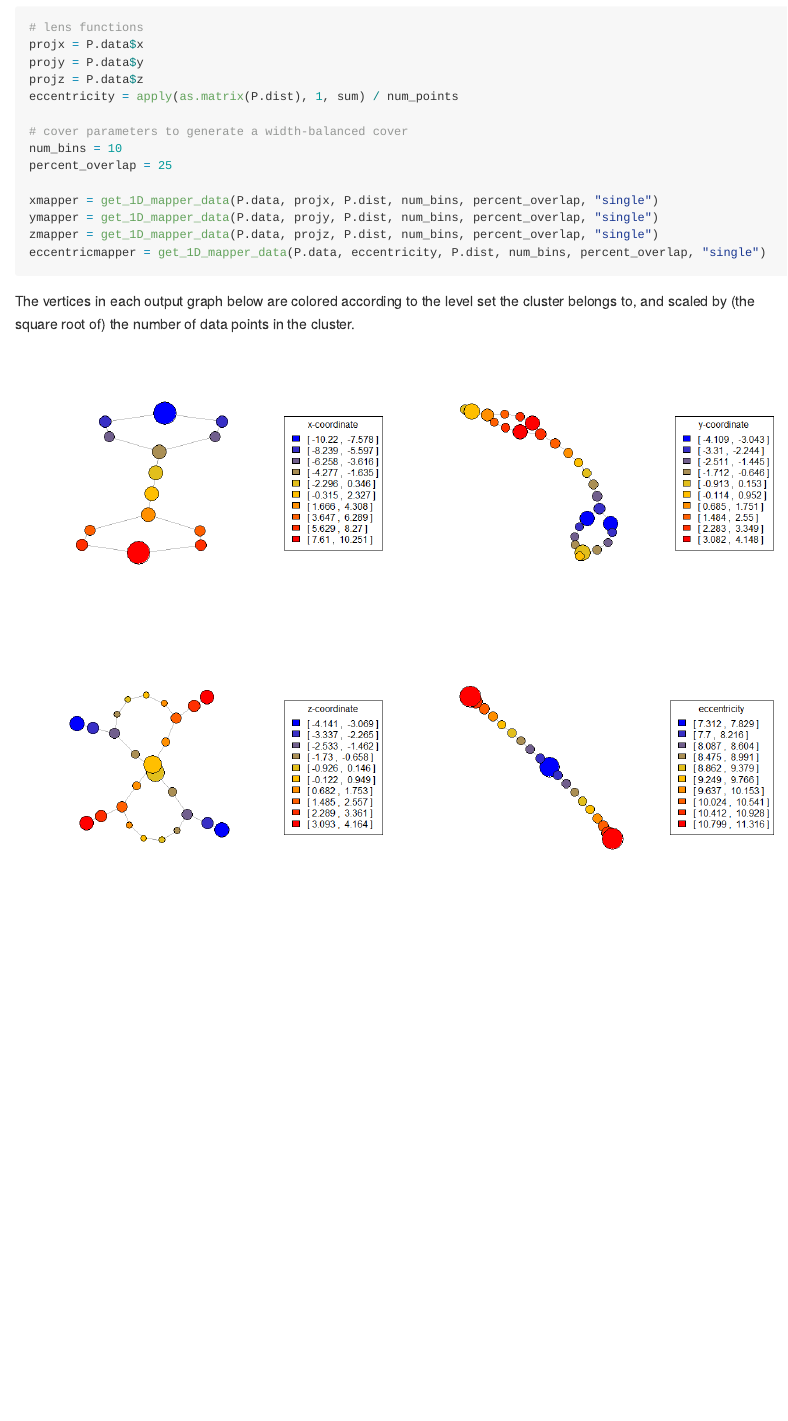
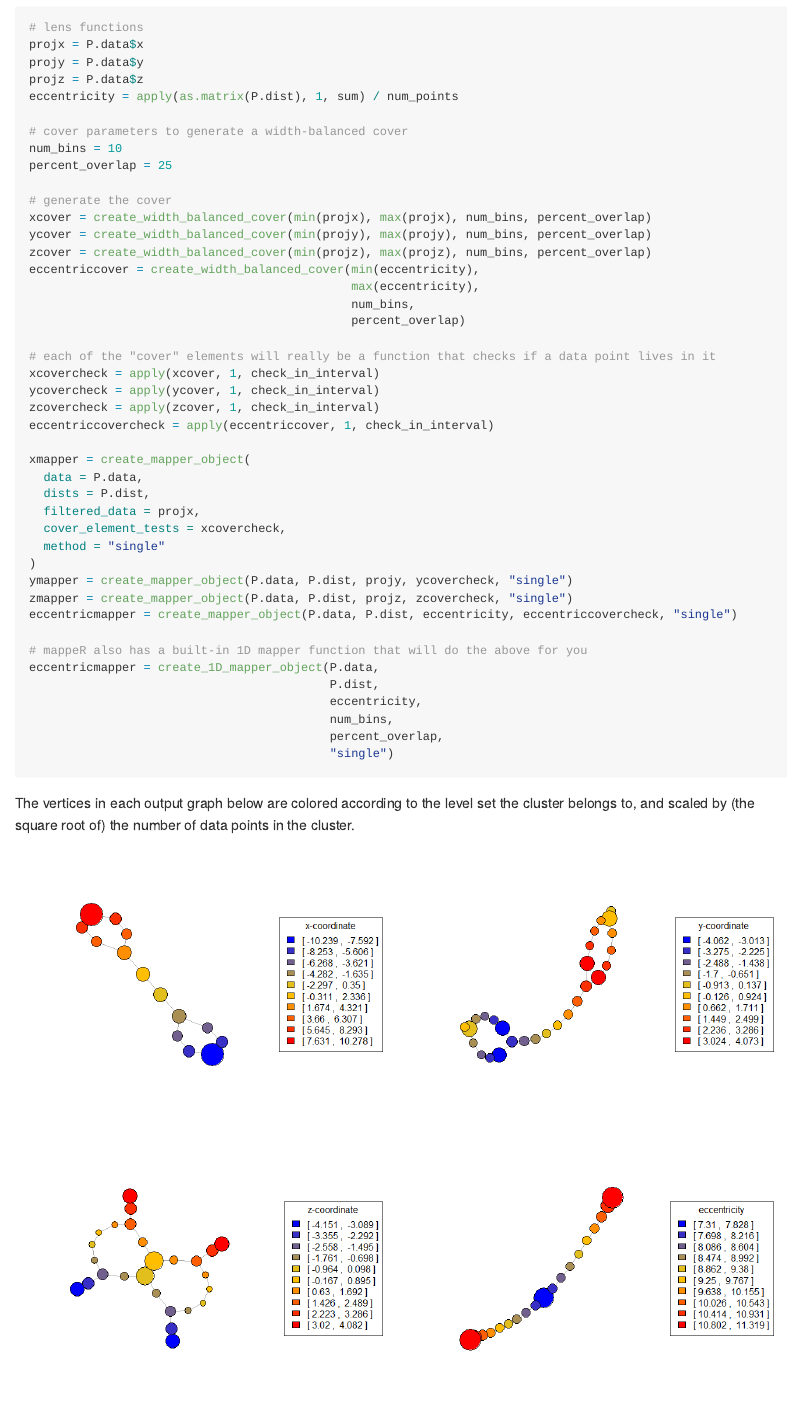
Before and after one commit to Uiowa-Applied-Topology/mappeR, an R Markdown document (README.Rmd): the page in a window 1100 px wide, from 3610 px down. The pictures show the output file README.md that the author committed with the source, drawn offline in the style of GitHub; badge pictures from the web are left out.

Commit message:
actually knit the readme

````diff
--- a/README.Rmd
+++ b/README.Rmd
@@ -124,19 +124,39 @@ eccentricity = apply(as.matrix(P.dist), 1, sum) / num_points
 num_bins = 10
 percent_overlap = 25
 
-# each of the "cover" elements will really be a function that checks if a datapoint lives in it
-xcover = apply(create_width_balanced_cover(min(projx), max(projx), num_bins, percent_overlap), 1, check_in_interval)
-ycover = apply(create_width_balanced_cover(min(projy), max(projy), num_bins, percent_overlap), 1, check_in_interval)
-zcover = apply(create_width_balanced_cover(min(projz), max(projz), num_bins, percent_overlap), 1, check_in_interval)
-eccentriccover = apply(create_width_balanced_cover(min(eccentricity), max(eccentricity), num_bins, percent_overlap), 1, check_in_interval)
+# generate the cover
+xcover = create_width_balanced_cover(min(projx), max(projx), num_bins, percent_overlap)
+ycover = create_width_balanced_cover(min(projy), max(projy), num_bins, percent_overlap)
+zcover = create_width_balanced_cover(min(projz), max(projz), num_bins, percent_overlap)
+eccentriccover = create_width_balanced_cover(min(eccentricity),
+                                             max(eccentricity),
+                                             num_bins,
+                                             percent_overlap)
 
-xmapper = create_mapper_object(data = P.data, dists = P.dist, filtered_data = projx, cover_element_tests = xcover, method = "single")
-ymapper = create_mapper_object(P.data, P.dist, projy, ycover, "single")
-zmapper = create_mapper_object(P.data, P.dist, projz, zcover, "single")
-eccentricmapper = create_mapper_object(P.data, P.dist, eccentricity, eccentriccover, "single")
+# each of the "cover" elements will really be a function that checks if a data point lives in it
+xcovercheck = apply(xcover, 1, check_in_interval)
+ycovercheck = apply(ycover, 1, check_in_interval)
+zcovercheck = apply(zcover, 1, check_in_interval)
+eccentriccovercheck = apply(eccentriccover, 1, check_in_interval)
 
-# mappeR also has a built-in 1D mapper function
-xmapper2 = create_1D_mapper_object(P.data, P.dist, projx, num_bins, percent_overlap, "single")
+xmapper = create_mapper_object(
+  data = P.data,
+  dists = P.dist,
+  filtered_data = projx,
+  cover_element_tests = xcovercheck,
+  method = "single"
+)
+ymapper = create_mapper_object(P.data, P.dist, projy, ycovercheck, "single")
+zmapper = create_mapper_object(P.data, P.dist, projz, zcovercheck, "single")
+eccentricmapper = create_mapper_object(P.data, P.dist, eccentricity, eccentriccovercheck, "single")
+
+# mappeR also has a built-in 1D mapper function that will do the above for you
+eccentricmapper = create_1D_mapper_object(P.data,
+                                          P.dist,
+                                          eccentricity,
+                                          num_bins,
+                                          percent_overlap,
+                                          "single")
 ```
 
 The vertices in each output graph below are colored according to the level set the cluster belongs to, and scaled by (the square root of) the number of data points in the cluster.
````
Also changed, not shown: README.md, README_files/figure-gfm/ballmapper_time-1.png, README_files/figure-gfm/ballmapper_time-2.png, README_files/figure-gfm/ballmapper_time-3.png, README_files/figure-gfm/ballmapper_time-4.png, README_files/figure-gfm/mapping_the_mapper-1.png, README_files/figure-gfm/mapping_the_mapper-2.png, README_files/figure-gfm/mapping_the_mapper-3.png, README_files/figure-gfm/mapping_the_mapper-4.png, README_files/figure-gfm/plotting_the_curve-1.png, README.Rmd (11 more changed lines).
